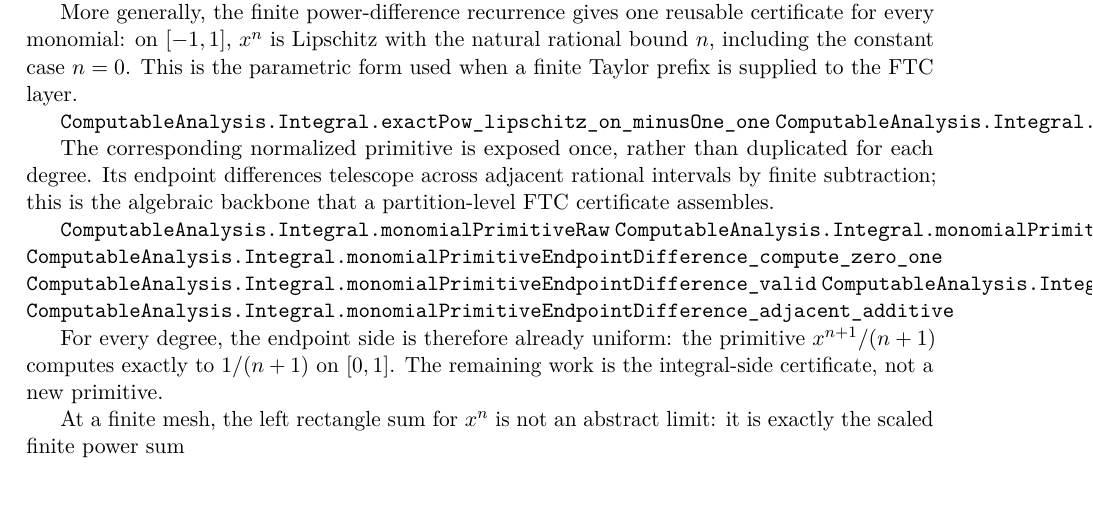
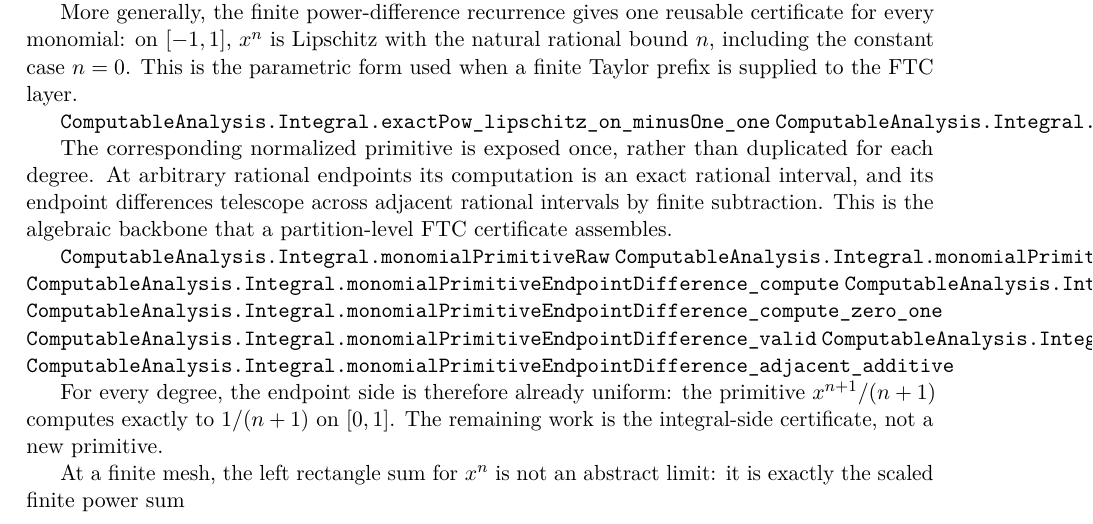
Before and after one commit to liuyao12/computable-analysis, a LaTeX thesis (blueprint/src/web.tex, which reads blueprint/src/03-integrals.tex): part of page 52 of 118 before the commit and part of page 52 of 119 after it, cut so that both start at the same text. Compiled offline with pdfLaTeX.

Commit message:
Generalize monomial endpoint computation

```diff
--- a/blueprint/src/03-integrals.tex
+++ b/blueprint/src/03-integrals.tex
@@ -1160,12 +1160,15 @@ layer.
 \leanok
 
 The corresponding normalized primitive is exposed once, rather than
-duplicated for each degree.  Its endpoint differences telescope across
-adjacent rational intervals by finite subtraction; this is the algebraic
+duplicated for each degree.  At arbitrary rational endpoints its computation
+is an exact rational interval, and its endpoint differences telescope across
+adjacent rational intervals by finite subtraction.  This is the algebraic
 backbone that a partition-level FTC certificate assembles.
 
 \lean{ComputableAnalysis.Integral.monomialPrimitiveRaw}
 \lean{ComputableAnalysis.Integral.monomialPrimitiveEndpointDifference}
+\lean{ComputableAnalysis.Integral.monomialPrimitiveEndpointDifference_compute}
+\lean{ComputableAnalysis.Integral.monomialPrimitiveEndpointDifference_equiv_ofRat}
 \lean{ComputableAnalysis.Integral.monomialPrimitiveEndpointDifference_compute_zero_one}
 \lean{ComputableAnalysis.Integral.monomialPrimitiveEndpointDifference_valid}
 \lean{ComputableAnalysis.Integral.monomialPrimitiveEndpointDifference_zero_one_equiv}
```
Also changed, not shown: 2 other files.
